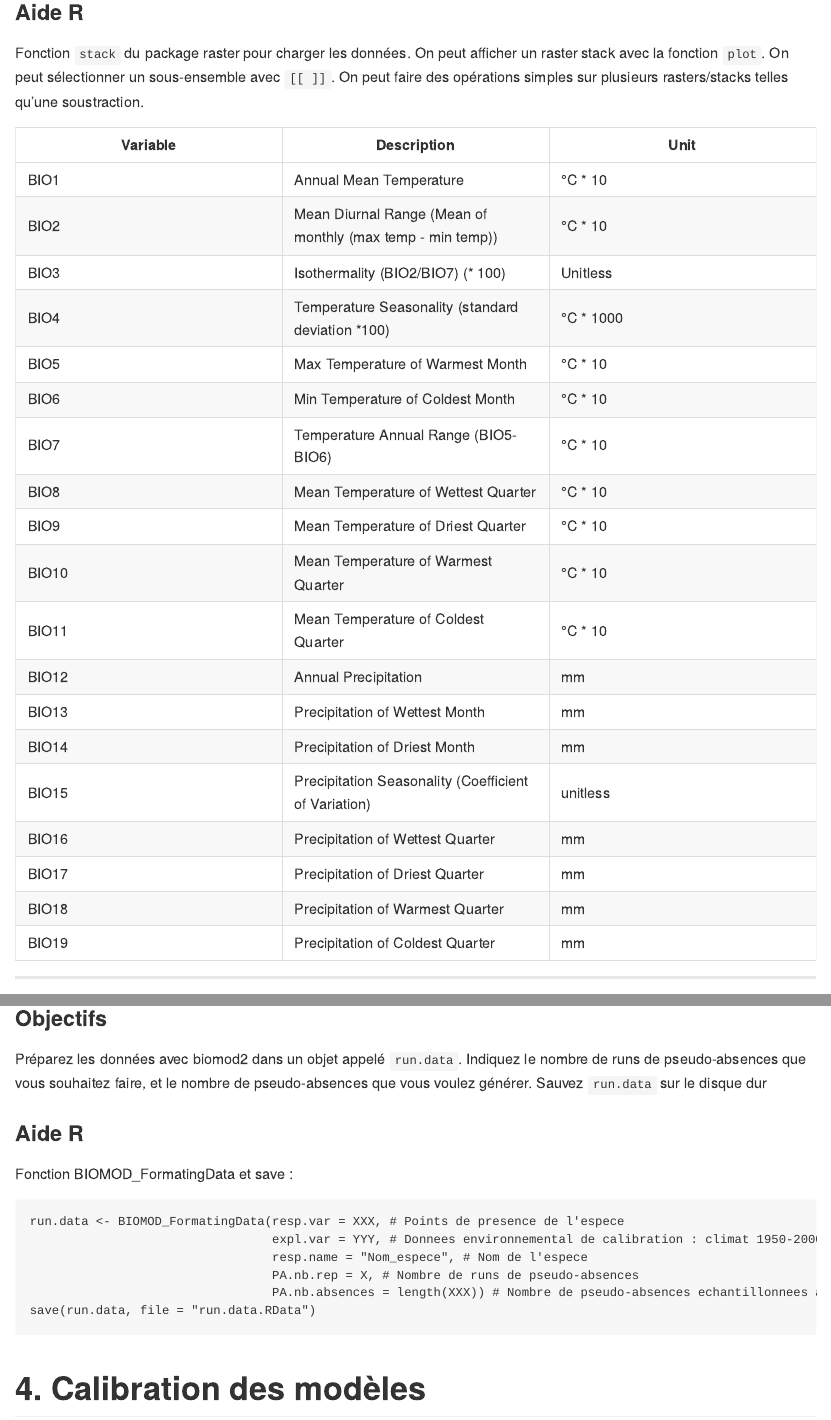
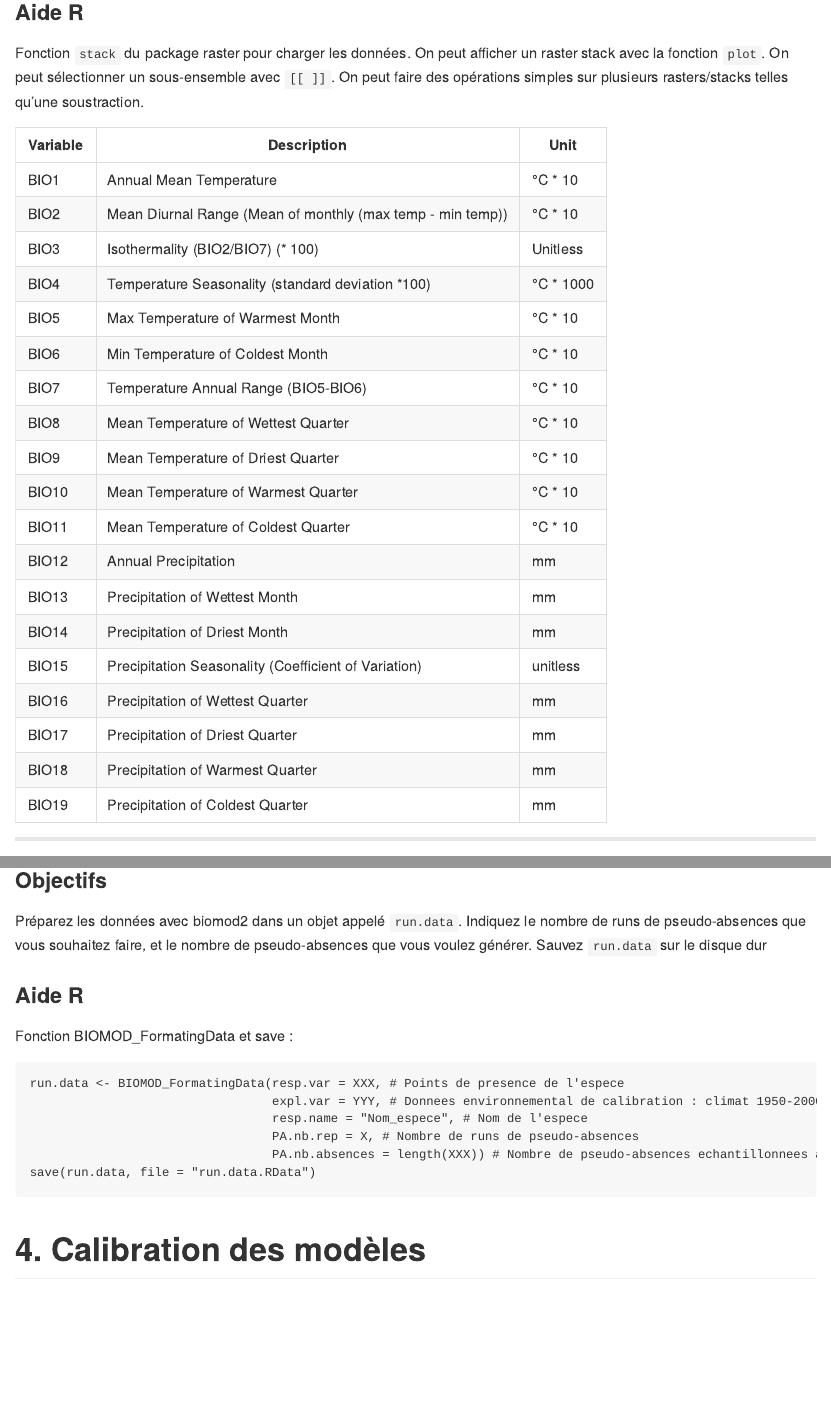
Before and after one commit to Farewe/TP_biogeo_SDMs, an R Markdown document (index.Rmd): the page in a window 1100 px wide, from 470 px down, and a second part further down, joined at a grey line. Rendered offline with R 4.5, knitr and Pandoc, with nearby package versions; both versions are drawn in the output format of the newer one.

Commit message:
Added markdown file

```diff
--- a/index.Rmd
+++ b/index.Rmd
@@ -1,6 +1,9 @@
 ---
 title: "TP modélisation des aires de répartition"
-output: html_document
+output:
+  md_document:
+    variant: markdown_github
+    preserve_yaml: true
 ---
 
 
```
Also changed, not shown: index.md (added).
